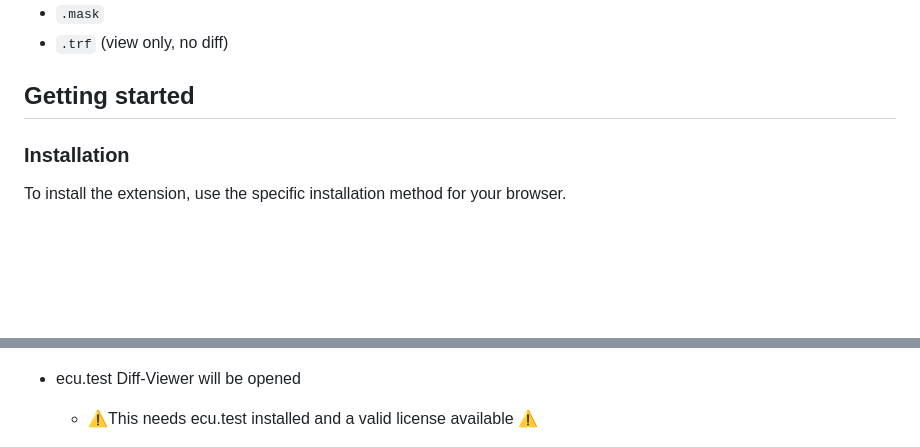
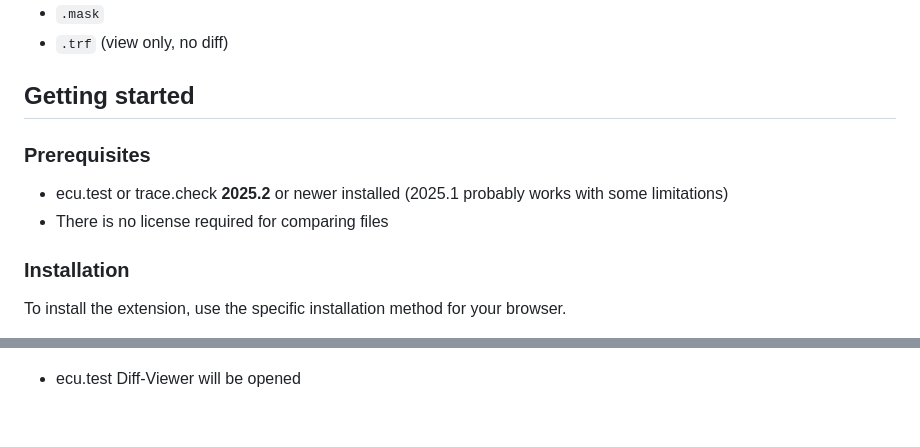
Before and after one commit to tracetronic/ecu.test-diff, a Markdown page: README.md, 2 parts joined by grey strips. GitHub-like rendering; blank space fills up the shorter version.

Commit message:
Add Prerequisites section with correct requirements for usage.

```diff
--- a/README.md
+++ b/README.md
@@ -48,6 +48,11 @@ Detected file extensions
 - `.trf` (view only, no diff)
 
 ## Getting started
+
+### Prerequisites
+
+- ecu.test or trace.check **2025.2** or newer installed (2025.1 probably works with some limitations)
+- There is no license required for comparing files
 
 ### Installation
 
@@ -111,8 +116,6 @@ You are good to go! You can also pin the extension to the toolbar for easy acces
 
 - ecu.test Diff-Viewer will be opened
 
-  - ⚠️This needs ecu.test installed and a valid license available ⚠️
-
     <img style="display: block; alight: left" src="./docs/images/firefox/diff_viewer.png" alt="Diff Viewer" width="800"/>
 
 ## Documentation
```
